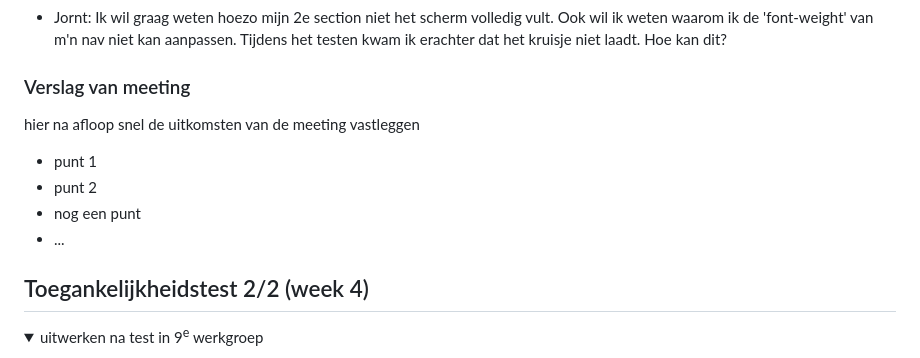
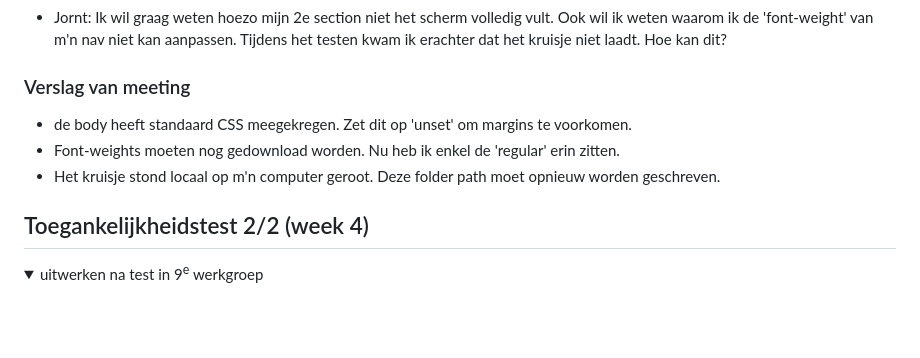
Before and after one commit to JorntBon/FED_HER, a Markdown page: README.md, the part around the change. GitHub-like rendering; folded sections open; blank space fills up the shorter version.

```diff
--- a/README.md
+++ b/README.md
@@ -144,12 +144,10 @@ Wel lekker veel geschreven, waardoor het algehele gevoel van CSS'en wel weer wat
          Tijdens het testen kwam ik erachter dat het kruisje niet laadt. Hoe kan dit?
 
   ### Verslag van meeting
-  hier na afloop snel de uitkomsten van de meeting vastleggen
 
-  - punt 1
-  - punt 2
-  - nog een punt
-- ...
+  - de body heeft standaard CSS meegekregen. Zet dit op 'unset' om margins te voorkomen.
+  - Font-weights moeten nog gedownload worden. Nu heb ik enkel de 'regular' erin zitten.
+  - Het kruisje stond locaal op m'n computer geroot. Deze folder path moet opnieuw worden geschreven.
 
 </details>
 
```
